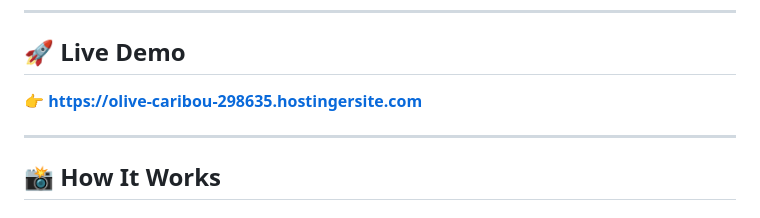
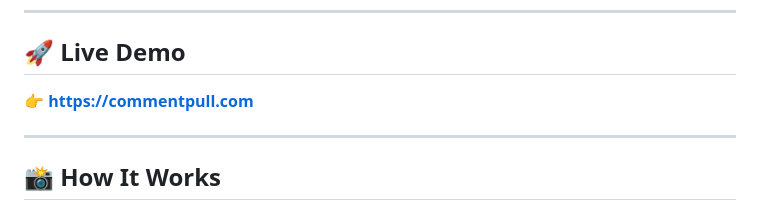
Before and after one commit to Arthurdotself/CommentPull, a Markdown page: Readme.md, the part around the change. Rendered like a GitHub page.

Commit message:
Update live demo link in Readme.md

```diff
--- a/Readme.md
+++ b/Readme.md
@@ -20,7 +20,7 @@
 
 ## 🚀 Live Demo
 
-👉 **[https://olive-caribou-298635.hostingersite.com](https://olive-caribou-298635.hostingersite.com)**
+👉 **[https://commentpull.com](commentpull.com)**
 
 ---
 
```
